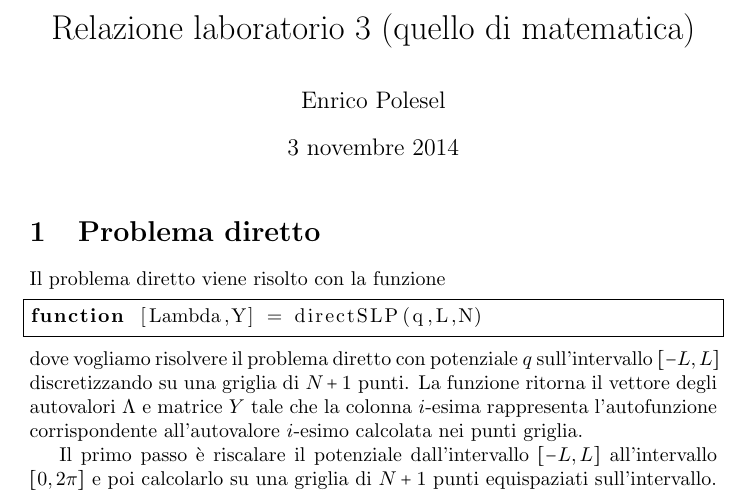
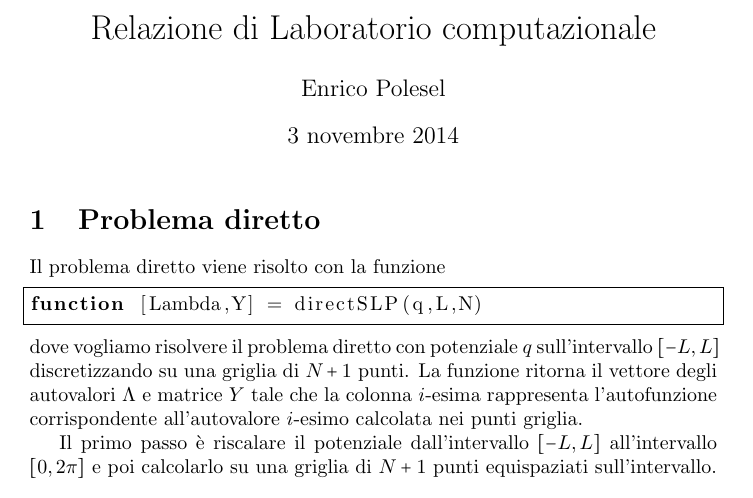
Before and after one commit to epol/labsp3, a LaTeX document (relazione.tex): part of page 1 of 6, cut at the place of the change. Compiled offline with pdfLaTeX.

Commit message:
Titolo della relazione

```diff
--- a/relazione.tex
+++ b/relazione.tex
@@ -77,7 +77,7 @@
 
 
 
-\title{Relazione laboratorio 3 (quello di matematica)}
+\title{Relazione di Laboratorio computazionale}
 \author{Enrico Polesel}
 \date{\today}
 
```
